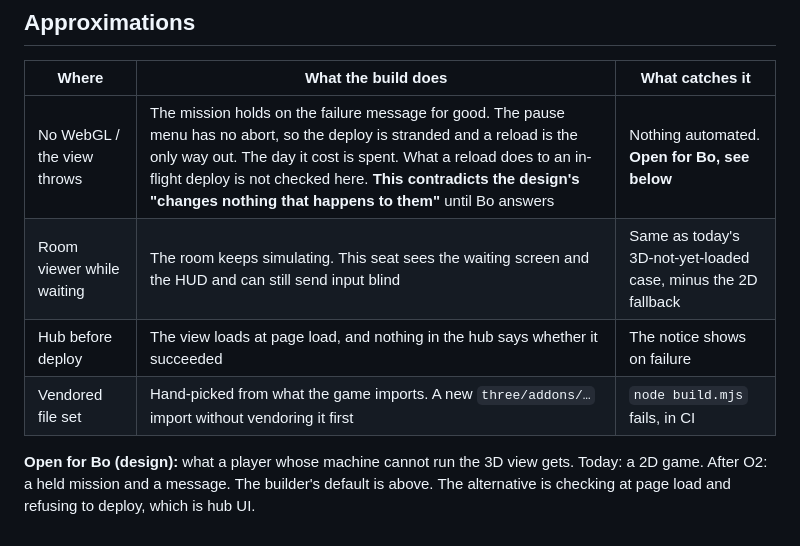
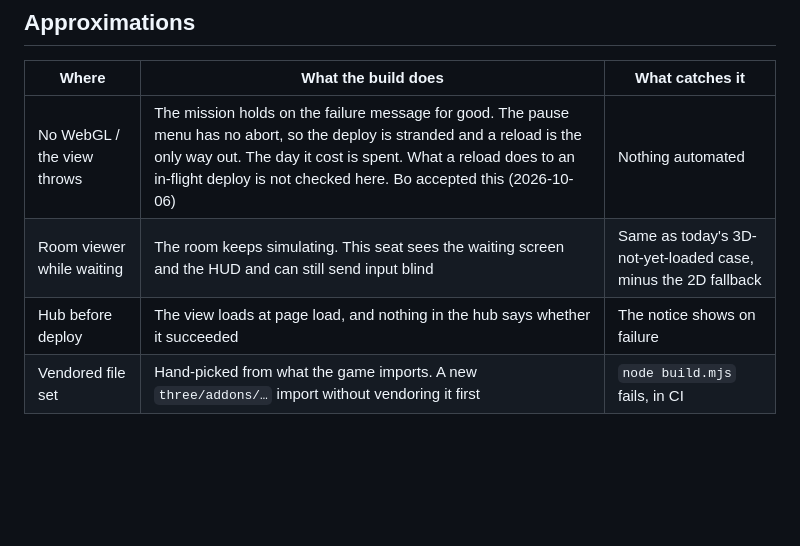
Before and after one commit to jeffrobot494/side-scroller, a Markdown page: tech/mission-3d-only.md, the part around the change. Rendered like a GitHub page; blank space fills up the shorter version.

```diff
--- a/tech/mission-3d-only.md
+++ b/tech/mission-3d-only.md
@@ -83,9 +83,7 @@ O1 lands first, and it is a pure move with a green suite plus a clean `node buil
 
 | Where | What the build does | What catches it |
 |---|---|---|
-| No WebGL / the view throws | The mission holds on the failure message for good. The pause menu has no abort, so the deploy is stranded and a reload is the only way out. The day it cost is spent. What a reload does to an in-flight deploy is not checked here. **This contradicts the design's "changes nothing that happens to them"** until Bo answers | Nothing automated. **Open for Bo, see below** |
+| No WebGL / the view throws | The mission holds on the failure message for good. The pause menu has no abort, so the deploy is stranded and a reload is the only way out. The day it cost is spent. What a reload does to an in-flight deploy is not checked here. Bo accepted this (2026-10-06) | Nothing automated |
 | Room viewer while waiting | The room keeps simulating. This seat sees the waiting screen and the HUD and can still send input blind | Same as today's 3D-not-yet-loaded case, minus the 2D fallback |
 | Hub before deploy | The view loads at page load, and nothing in the hub says whether it succeeded | The notice shows on failure |
 | Vendored file set | Hand-picked from what the game imports. A new `three/addons/…` import without vendoring it first | `node build.mjs` fails, in CI |
-
-**Open for Bo (design):** what a player whose machine cannot run the 3D view gets. Today: a 2D game. After O2: a held mission and a message. The builder's default is above. The alternative is checking at page load and refusing to deploy, which is hub UI.
```
Also changed, not shown: tech/enemy-death-explosion.md (+20 -20 lines).
